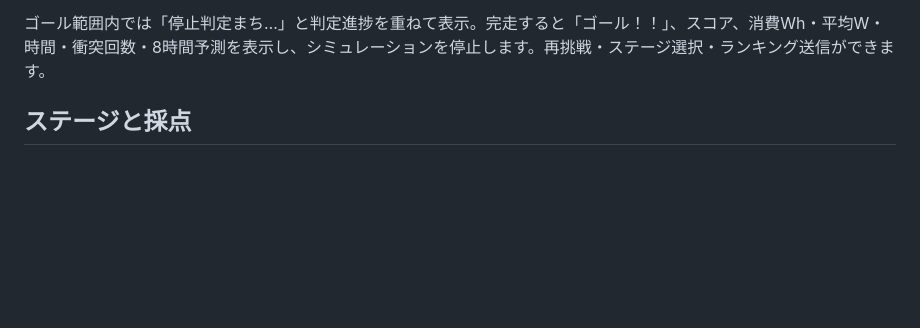
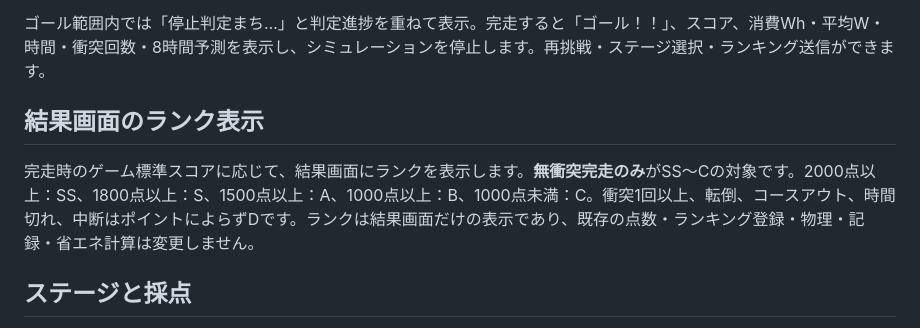
Before and after one commit to Takeyuki-K/k1-mp-ecowalk-game, a Markdown page: README.md, the part around the change. GitHub-like rendering; blank space fills up the shorter version.

Commit message:
Display SS–D grade in results without changing scoring

```diff
--- a/README.md
+++ b/README.md
@@ -39,6 +39,10 @@ MUJOCO_GL=osmesa k1-game --render-fps 30
 画面下に実測fpsとシミュレーションの実時間比を表示。数値はPC性能に依存し、60fpsを保証しません。物理・方策は50Hzです。消費電力を測るゲームなので、描画設定を変えても採点に用いる時間・積算方式は変えません。
 
 ゴール範囲内では「停止判定まち…」と判定進捗を重ねて表示。完走すると「ゴール！！」、スコア、消費Wh・平均W・時間・衝突回数・8時間予測を表示し、シミュレーションを停止します。再挑戦・ステージ選択・ランキング送信ができます。
+
+## 結果画面のランク表示
+
+完走時のゲーム標準スコアに応じて、結果画面にランクを表示します。**無衝突完走のみ**がSS〜Cの対象です。2000点以上：SS、1800点以上：S、1500点以上：A、1000点以上：B、1000点未満：C。衝突1回以上、転倒、コースアウト、時間切れ、中断はポイントによらずDです。ランクは結果画面だけの表示であり、既存の点数・ランキング登録・物理・記録・省エネ計算は変更しません。
 
 ## ステージと採点
 
```
